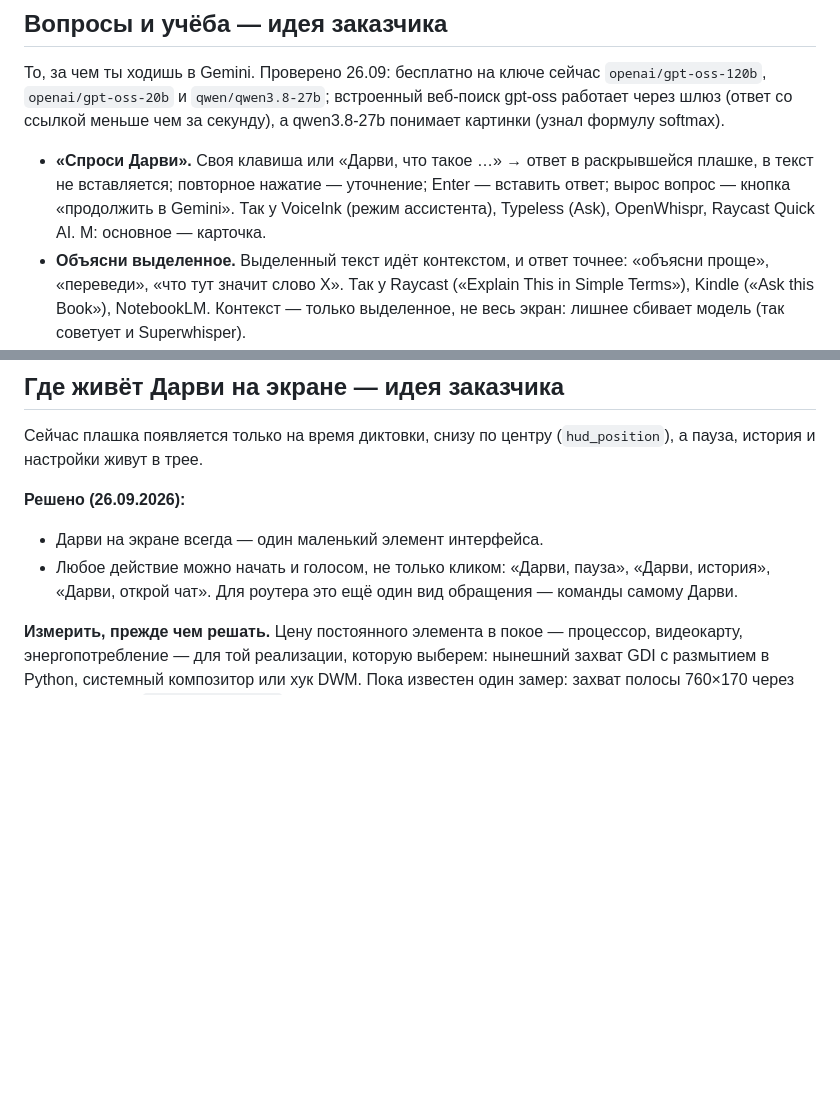
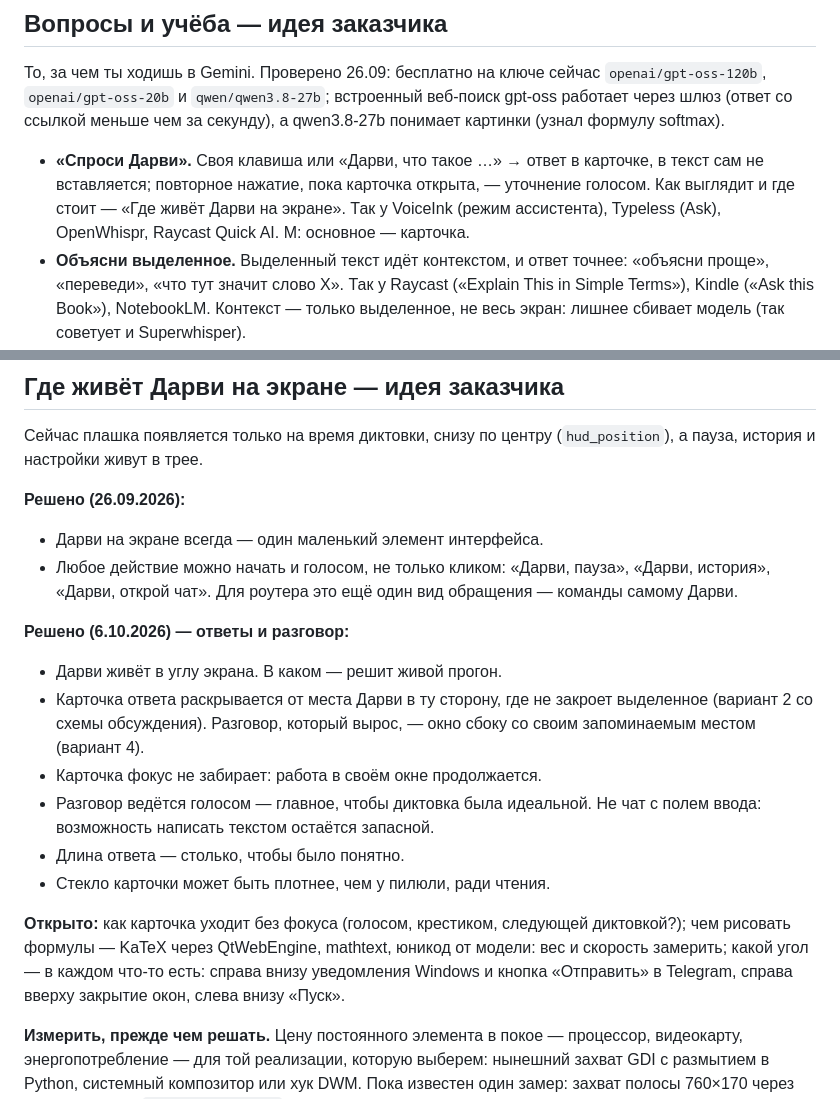
Before and after one commit to Hokusagen/Voice_RecoG, a Markdown page: design/DARVI-SKILLS.md, 2 parts joined by grey strips. GitHub-like rendering; blank space fills up the shorter version.

Commit message:
Карточка ответа Дарви: решения по месту и разговору
- Дарви живёт в углу; карточка раскрывается от него, не закрывая выделенное
- Разговор — голосом, окно сбоку; карточка фокус не забирает
- Темперамент Дарви не определён, черновик «кот» снят

Co-Authored-By: Claude Opus 5.5 <noreply@anthropic.com>

```diff
--- a/design/DARVI-SKILLS.md
+++ b/design/DARVI-SKILLS.md
@@ -82,10 +82,10 @@ ChatGPT, Google и Gemini. Клавишу для «спросить» выбра
 `openai/gpt-oss-20b` и `qwen/qwen3.8-27b`; встроенный веб-поиск gpt-oss работает через шлюз (ответ
 со ссылкой меньше чем за секунду), а qwen3.8-27b понимает картинки (узнал формулу softmax).
 
-- **«Спроси Дарви».** Своя клавиша или «Дарви, что такое …» → ответ в раскрывшейся плашке, в текст
-  не вставляется; повторное нажатие — уточнение; Enter — вставить ответ; вырос вопрос — кнопка
-  «продолжить в Gemini». Так у VoiceInk (режим ассистента), Typeless (Ask), OpenWhispr, Raycast
-  Quick AI. M: основное — карточка.
+- **«Спроси Дарви».** Своя клавиша или «Дарви, что такое …» → ответ в карточке, в текст сам не
+  вставляется; повторное нажатие, пока карточка открыта, — уточнение голосом. Как выглядит и где
+  стоит — «Где живёт Дарви на экране». Так у VoiceInk (режим ассистента), Typeless (Ask),
+  OpenWhispr, Raycast Quick AI. M: основное — карточка.
 - **Объясни выделенное.** Выделенный текст идёт контекстом, и ответ точнее: «объясни проще»,
   «переведи», «что тут значит слово X». Так у Raycast («Explain This in Simple Terms»), Kindle
   («Ask this Book»), NotebookLM. Контекст — только выделенное, не весь экран: лишнее сбивает
@@ -203,6 +203,22 @@ ChatGPT, Google и Gemini. Клавишу для «спросить» выбра
 - Дарви на экране всегда — один маленький элемент интерфейса.
 - Любое действие можно начать и голосом, не только кликом: «Дарви, пауза», «Дарви, история»,
   «Дарви, открой чат». Для роутера это ещё один вид обращения — команды самому Дарви.
+
+**Решено (6.10.2026) — ответы и разговор:**
+- Дарви живёт в углу экрана. В каком — решит живой прогон.
+- Карточка ответа раскрывается от места Дарви в ту сторону, где не закроет выделенное (вариант 2
+  со схемы обсуждения). Разговор, который вырос, — окно сбоку со своим запоминаемым местом
+  (вариант 4).
+- Карточка фокус не забирает: работа в своём окне продолжается.
+- Разговор ведётся голосом — главное, чтобы диктовка была идеальной. Не чат с полем ввода:
+  возможность написать текстом остаётся запасной.
+- Длина ответа — столько, чтобы было понятно.
+- Стекло карточки может быть плотнее, чем у пилюли, ради чтения.
+
+**Открыто:** как карточка уходит без фокуса (голосом, крестиком, следующей диктовкой?); чем
+рисовать формулы — KaTeX через QtWebEngine, mathtext, юникод от модели: вес и скорость замерить;
+какой угол — в каждом что-то есть: справа внизу уведомления Windows и кнопка «Отправить» в
+Telegram, справа вверху закрытие окон, слева внизу «Пуск».
 
 **Измерить, прежде чем решать.** Цену постоянного элемента в покое — процессор, видеокарту,
 энергопотребление — для той реализации, которую выберем: нынешний захват GDI с размытием в Python,
```
Also changed, not shown: design/DARVI.md (+7 -5 lines).
